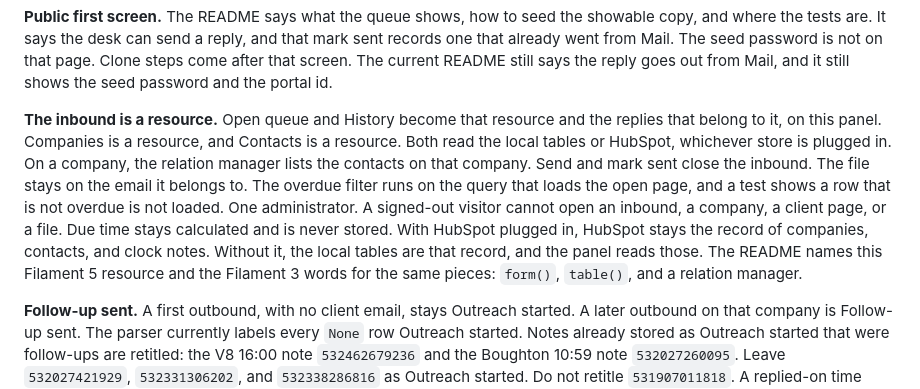
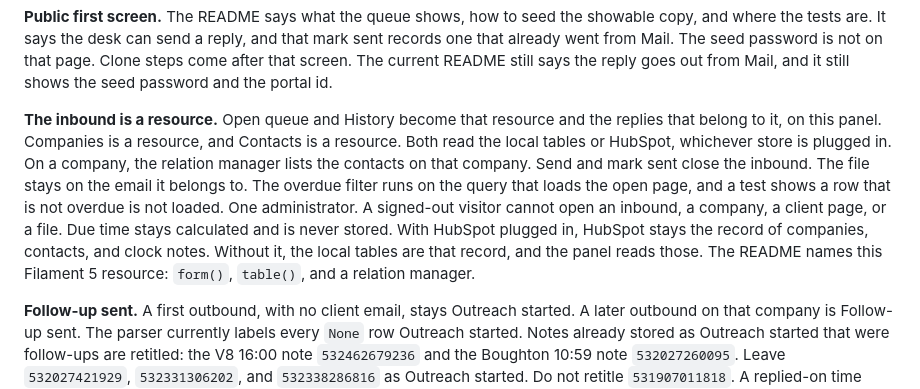
Before and after one commit to iammikek/reply-desk, a Markdown page: docs/plan.md, the part around the change. Rendered like a GitHub page.

Commit message:
Describe the inbound resource in Filament 5 only.

```diff
--- a/docs/plan.md
+++ b/docs/plan.md
@@ -261,7 +261,7 @@ Tests stay on SQLite and the memory store, plus the recorded HubSpot responses t
 
 **Public first screen.** The README says what the queue shows, how to seed the showable copy, and where the tests are. It says the desk can send a reply, and that mark sent records one that already went from Mail. The seed password is not on that page. Clone steps come after that screen. The current README still says the reply goes out from Mail, and it still shows the seed password and the portal id.
 
-**The inbound is a resource.** Open queue and History become that resource and the replies that belong to it, on this panel. Companies is a resource, and Contacts is a resource. Both read the local tables or HubSpot, whichever store is plugged in. On a company, the relation manager lists the contacts on that company. Send and mark sent close the inbound. The file stays on the email it belongs to. The overdue filter runs on the query that loads the open page, and a test shows a row that is not overdue is not loaded. One administrator. A signed-out visitor cannot open an inbound, a company, a client page, or a file. Due time stays calculated and is never stored. With HubSpot plugged in, HubSpot stays the record of companies, contacts, and clock notes. Without it, the local tables are that record, and the panel reads those. The README names this Filament 5 resource and the Filament 3 words for the same pieces: `form()`, `table()`, and a relation manager.
+**The inbound is a resource.** Open queue and History become that resource and the replies that belong to it, on this panel. Companies is a resource, and Contacts is a resource. Both read the local tables or HubSpot, whichever store is plugged in. On a company, the relation manager lists the contacts on that company. Send and mark sent close the inbound. The file stays on the email it belongs to. The overdue filter runs on the query that loads the open page, and a test shows a row that is not overdue is not loaded. One administrator. A signed-out visitor cannot open an inbound, a company, a client page, or a file. Due time stays calculated and is never stored. With HubSpot plugged in, HubSpot stays the record of companies, contacts, and clock notes. Without it, the local tables are that record, and the panel reads those. The README names this Filament 5 resource: `form()`, `table()`, and a relation manager.
 
 **Follow-up sent.** A first outbound, with no client email, stays Outreach started. A later outbound on that company is Follow-up sent. The parser currently labels every `None` row Outreach started. Notes already stored as Outreach started that were follow-ups are retitled: the V8 16:00 note `532462679236` and the Boughton 10:59 note `532027260095`. Leave `532027421929`, `532331306202`, and `532338286816` as Outreach started. Do not retitle `531907011818`. A replied-on time stands on its own, with no note about who confirmed it.
 
```
